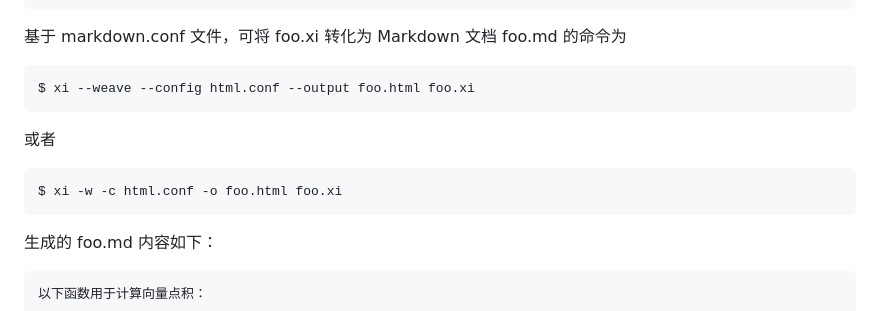
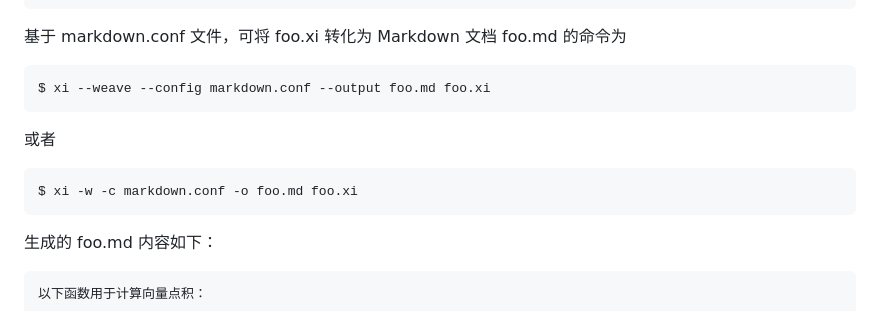
Before and after one commit to liyanrui/xi, a Markdown page: README.md, the part around the change. Rendered like a GitHub page.

Commit message:
更新 README

````diff
--- a/README.md
+++ b/README.md
@@ -107,13 +107,13 @@ snippet_emission: "<span class=\"snippet-emission\">=> ${name}</span>
 基于 markdown.conf 文件，可将 foo.xi 转化为 Markdown 文档 foo.md 的命令为
 
 ```
-$ xi --weave --config html.conf --output foo.html foo.xi
+$ xi --weave --config markdown.conf --output foo.md foo.xi
 ```
 
 或者
 
 ```
-$ xi -w -c html.conf -o foo.html foo.xi
+$ xi -w -c markdown.conf -o foo.md foo.xi
 ```
 
 生成的 foo.md 内容如下：
````
